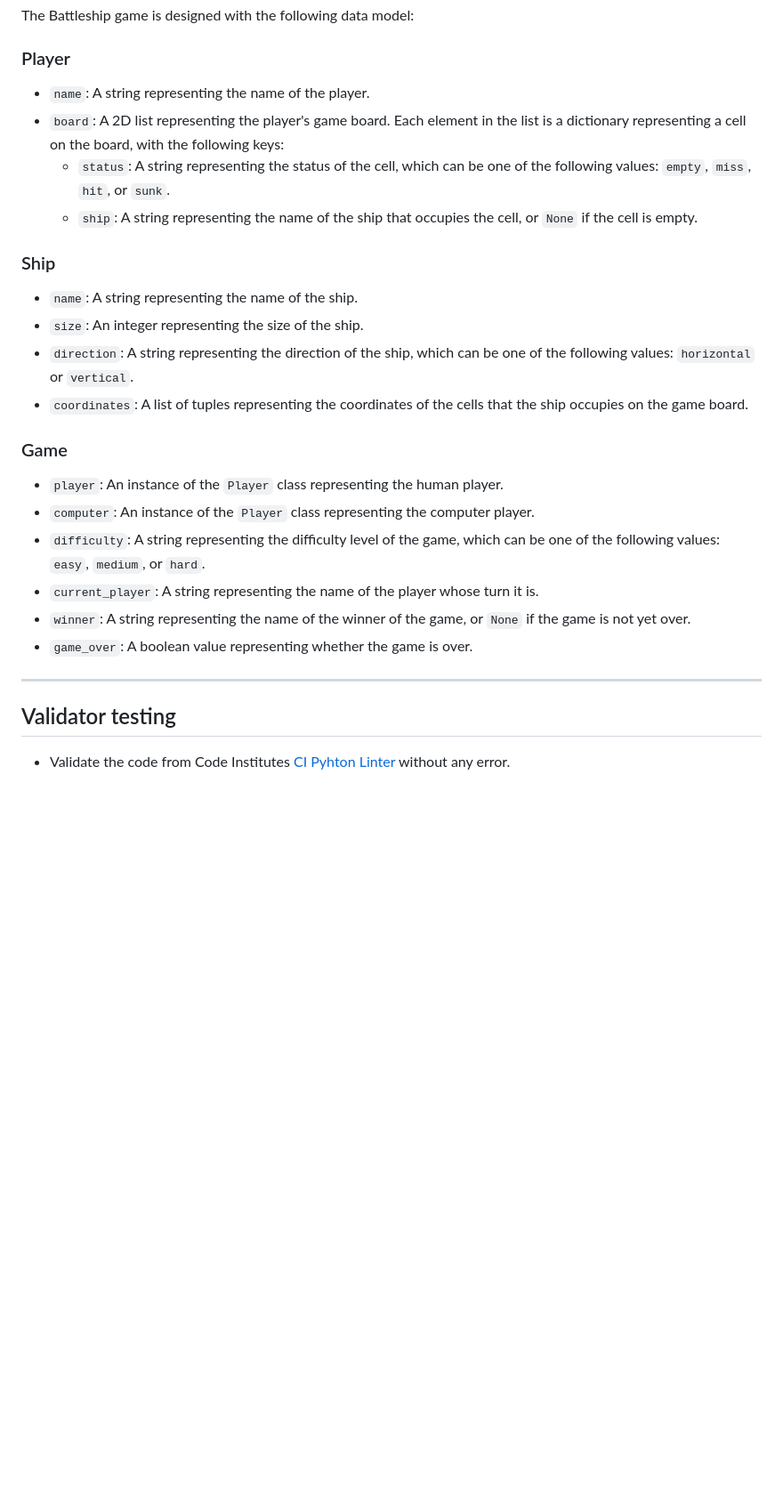
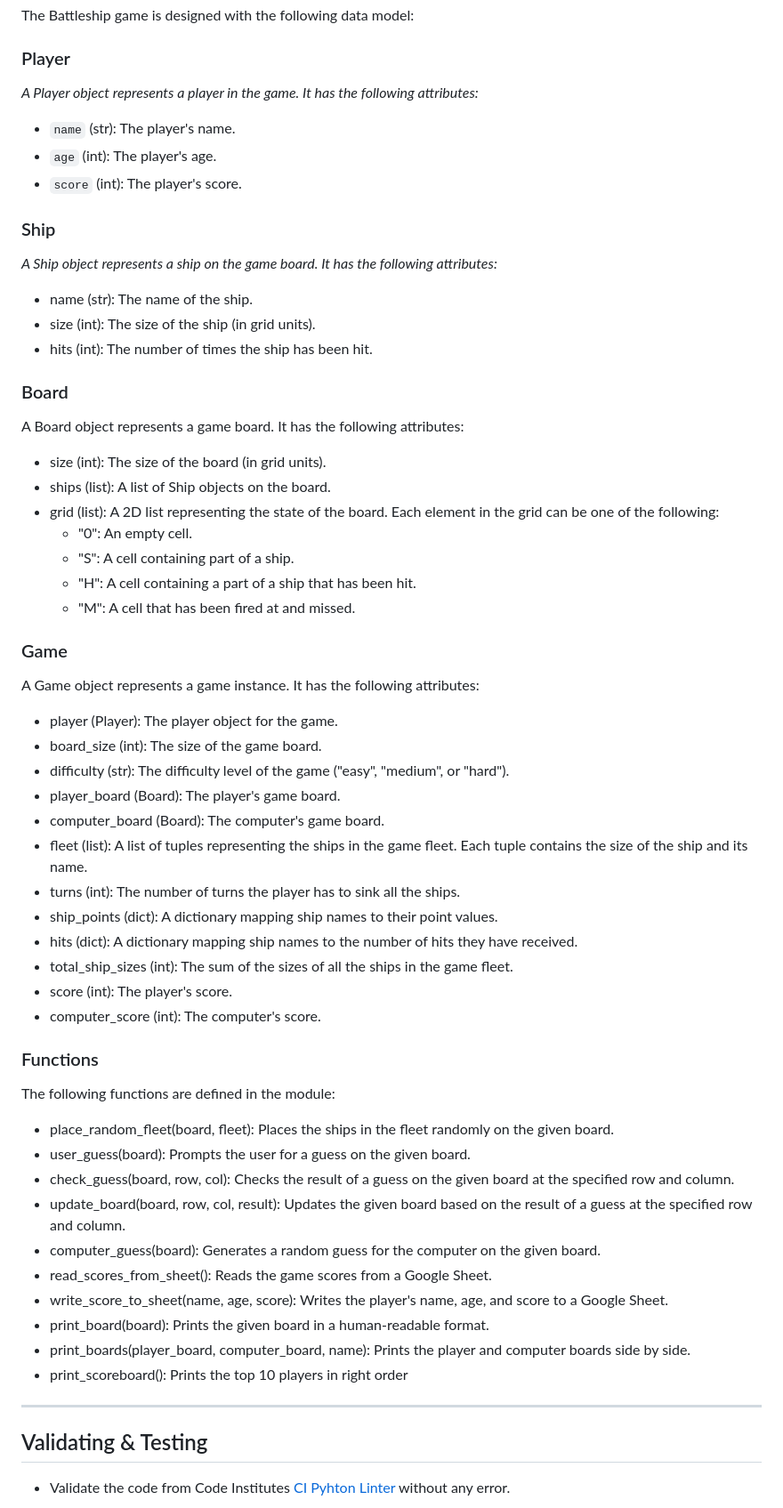
Before and after one commit to bjorne90/battleship-game, a Markdown page: README.md, the part around the change printed below. Shown: that part at 89% size. Rendered like a GitHub page; blank space fills up the shorter version.

Commit message:
Adding info to readme file

```diff
--- a/README.md
+++ b/README.md
@@ -69,30 +89,70 @@ The Battleship game is designed with the following data model:
 
 ### Player
 
-- `name`: A string representing the name of the player.
-- `board`: A 2D list representing the player's game board. Each element in the list is a dictionary representing a cell on the board, with the following keys:
-  - `status`: A string representing the status of the cell, which can be one of the following values: `empty`, `miss`, `hit`, or `sunk`.
-  - `ship`: A string representing the name of the ship that occupies the cell, or `None` if the cell is empty.
+*A Player object represents a player in the game. It has the following attributes:*
+
+* `name` (str): The player's name.
+* `age` (int): The player's age.
+* `score` (int): The player's score.
 
 ### Ship
 
-- `name`: A string representing the name of the ship.
-- `size`: An integer representing the size of the ship.
-- `direction`: A string representing the direction of the ship, which can be one of the following values: `horizontal` or `vertical`.
-- `coordinates`: A list of tuples representing the coordinates of the cells that the ship occupies on the game board.
+*A Ship object represents a ship on the game board. It has the following attributes:*
+
+* name (str): The name of the ship.
+* size (int): The size of the ship (in grid units).
+* hits (int): The number of times the ship has been hit.
+
+### Board
+
+A Board object represents a game board. It has the following attributes:
+
+* size (int): The size of the board (in grid units).
+* ships (list): A list of Ship objects on the board.
+* grid (list): A 2D list representing the state of the board. Each element in the grid can be one of the following:
+    * "0": An empty cell.
+    * "S": A cell containing part of a ship.
+    * "H": A cell containing a part of a ship that has been hit.
+    * "M": A cell that has been fired at and missed.
 
 ### Game
 
-- `player`: An instance of the `Player` class representing the human player.
-- `computer`: An instance of the `Player` class representing the computer player.
-- `difficulty`: A string representing the difficulty level of the game, which can be one of the following values: `easy`, `medium`, or `hard`.
-- `current_player`: A string representing the name of the player whose turn it is.
-- `winner`: A string representing the name of the winner of the game, or `None` if the game is not yet over.
-- `game_over`: A boolean value representing whether the game is over.
+A Game object represents a game instance. It has the following attributes:
+
+* player (Player): The player object for the game.
+* board_size (int): The size of the game board.
+* difficulty (str): The difficulty level of the game ("easy", "medium", or "hard").
+* player_board (Board): The player's game board.
+* computer_board (Board): The computer's game board.
+* fleet (list): A list of tuples representing the ships in the game fleet. Each tuple contains the size of the ship and its name.
+* turns (int): The number of turns the player has to sink all the ships.
+* ship_points (dict): A dictionary mapping ship names to their point values.
+* hits (dict): A dictionary mapping ship names to the number of hits they have received.
+* total_ship_sizes (int): The sum of the sizes of all the ships in the game fleet.
+* score (int): The player's score.
+* computer_score (int): The computer's score.
+
+### Functions
+
+The following functions are defined in the module:
+
+* place_random_fleet(board, fleet): Places the ships in the fleet randomly on the given board.
+* user_guess(board): Prompts the user for a guess on the given board.
+* check_guess(board, row, col): Checks the result of a guess on the given board at the specified row and column.
+* update_board(board, row, col, result): Updates the given board based on the result of a guess at the specified row and column.
+* computer_guess(board): Generates a random guess for the computer on the given board.
+* read_scores_from_sheet(): Reads the game scores from a Google Sheet.
+* write_score_to_sheet(name, age, score): Writes the player's name, age, and score to a Google Sheet.
+* print_board(board): Prints the given board in a human-readable format.
+* print_boards(player_board, computer_board, name): Prints the player and computer boards side by side.
+* print_scoreboard(): Prints the top 10 players in right order
+
+
+
 
 ---
 
-## Validator testing
+## Validating & Testing
 
 - Validate the code from Code Institutes [CI Pyhton Linter](https://pep8ci.herokuapp.com//) without any error.
 
```
Also changed, not shown: other parts of README.md (+31 -3 lines).
